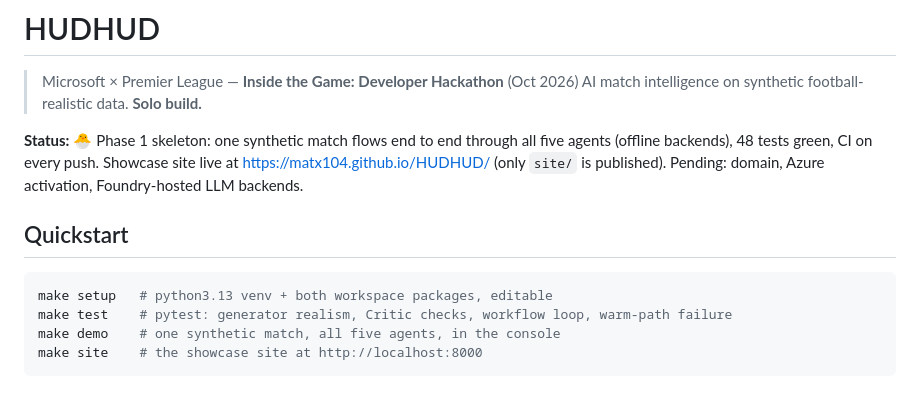
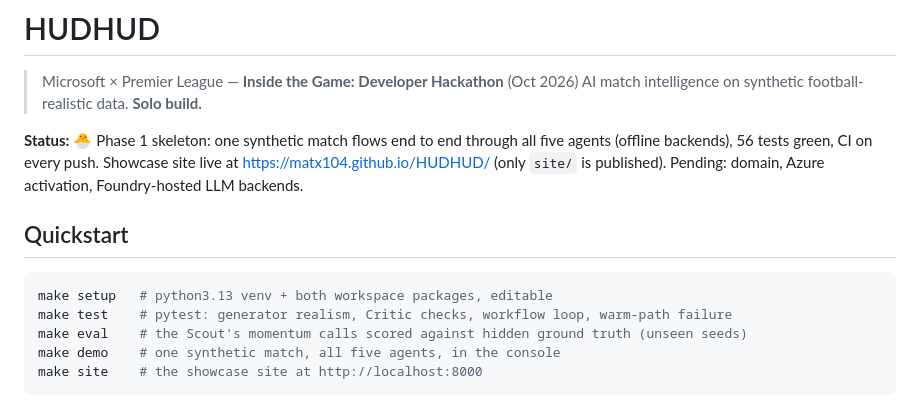
Before and after one commit to matx104/HUDHUD, a Markdown page: README.md, the part around the change. GitHub-like rendering.

````diff
--- a/README.md
+++ b/README.md
@@ -3,13 +3,14 @@
 > Microsoft × Premier League — **Inside the Game: Developer Hackathon** (Oct 2026)
 > AI match intelligence on synthetic football-realistic data. **Solo build.**
 
-**Status:** 🐣 Phase 1 skeleton: one synthetic match flows end to end through all five agents (offline backends), 48 tests green, CI on every push. Showcase site live at https://matx104.github.io/HUDHUD/ (only `site/` is published). Pending: domain, Azure activation, Foundry-hosted LLM backends.
+**Status:** 🐣 Phase 1 skeleton: one synthetic match flows end to end through all five agents (offline backends), 56 tests green, CI on every push. Showcase site live at https://matx104.github.io/HUDHUD/ (only `site/` is published). Pending: domain, Azure activation, Foundry-hosted LLM backends.
 
 ## Quickstart
 
 ```sh
 make setup   # python3.13 venv + both workspace packages, editable
 make test    # pytest: generator realism, Critic checks, workflow loop, warm-path failure
+make eval    # the Scout's momentum calls scored against hidden ground truth (unseen seeds)
 make demo    # one synthetic match, all five agents, in the console
 make site    # the showcase site at http://localhost:8000
 ```
````
Also changed, not shown: docs/adr/0002-baseline-relative-momentum.md (added, +54 -0 lines), plan.md (+2 -1 lines).
